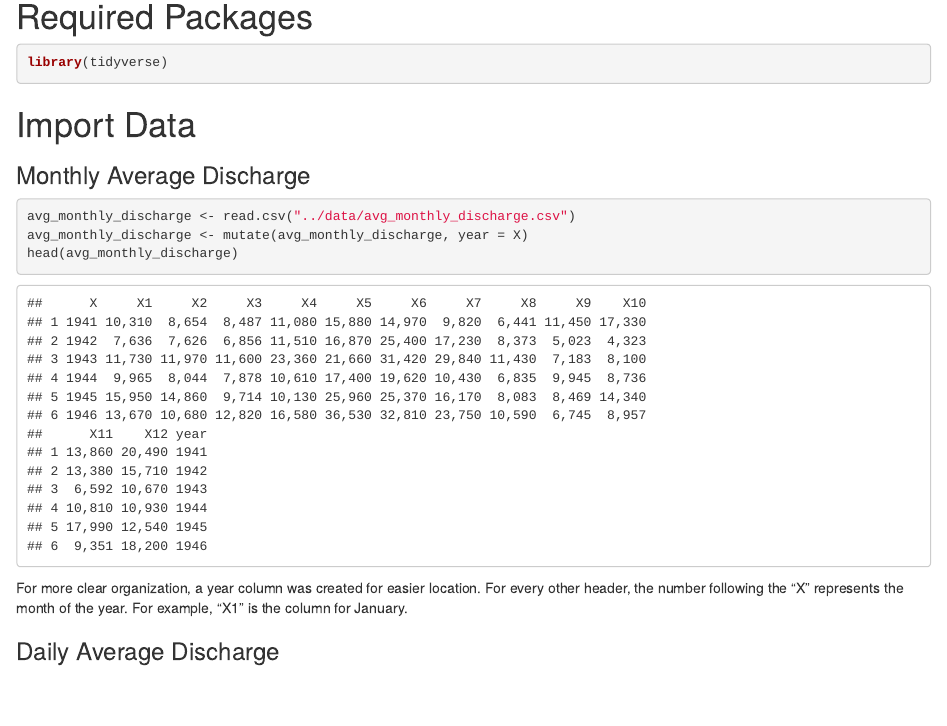
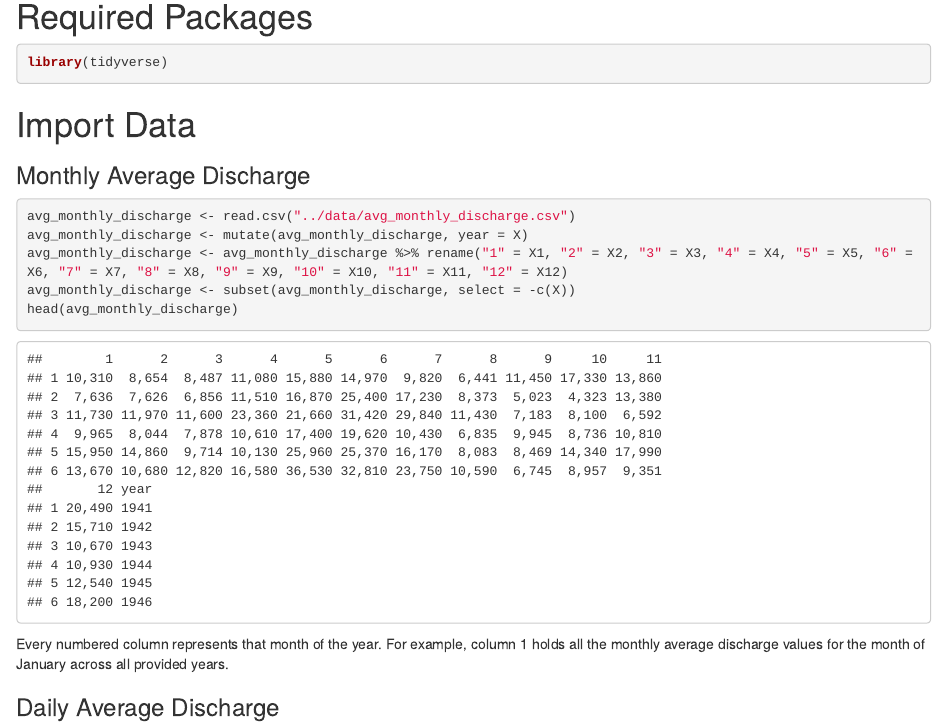
Before and after one commit to course-fish274-2019/Josef-discharge, an R Markdown document (scripts/01_data_import.Rmd): the page in a window 1100 px wide, from 90 px down. Rendered offline with R 4.5, knitr and Pandoc, with nearby package versions.

Commit message:
Tidied up monthly average discharge table. Converted all X variables to numbered month of year or year column.

````diff
--- a/scripts/01_data_import.Rmd
+++ b/scripts/01_data_import.Rmd
@@ -17,10 +17,12 @@ library(tidyverse)
 ```{r}
 avg_monthly_discharge <- read.csv("../data/avg_monthly_discharge.csv")
 avg_monthly_discharge <- mutate(avg_monthly_discharge, year = X)
+avg_monthly_discharge <- avg_monthly_discharge %>% rename("1" = X1, "2" = X2, "3" = X3, "4" = X4, "5" = X5, "6" = X6, "7" = X7, "8" = X8, "9" = X9, "10" = X10, "11" = X11, "12" = X12)
+avg_monthly_discharge <- subset(avg_monthly_discharge, select = -c(X))
 head(avg_monthly_discharge)
 ```
 
-For more clear organization, a year column was created for easier location. For every other header, the number following the "X" represents the month of the year. For example, "X1" is the column for January.
+Every numbered column represents that month of the year. For example, column 1 holds all the monthly average discharge values for the month of January across all provided years.
 
 ### Daily Average Discharge
 
````
